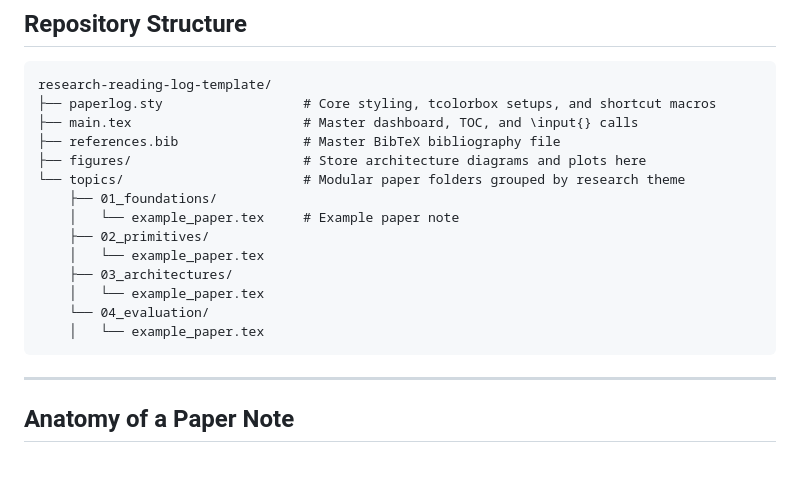
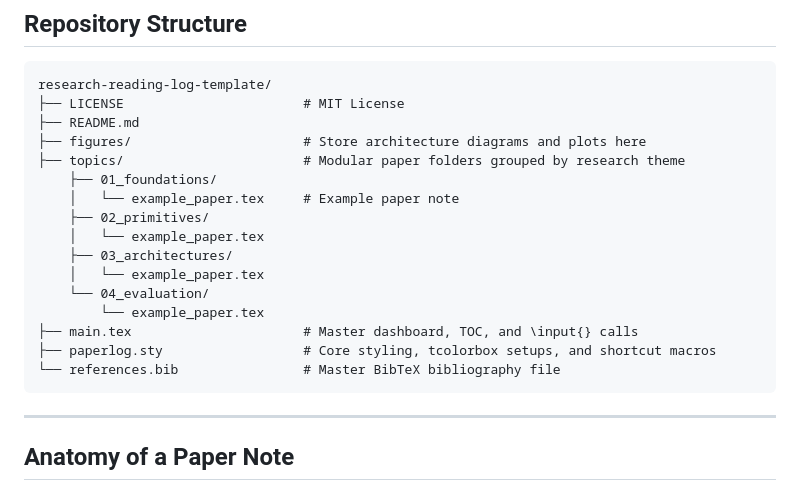
Before and after one commit to BoonHow97/research-reading-log-template, a Markdown page: README.md, the part around the change. Rendered like a GitHub page; blank space fills up the shorter version.

Commit message:
Updates from Overleaf

````diff
--- a/README.md
+++ b/README.md
@@ -37,11 +37,10 @@ Instead of dumping raw notes into a single monolithic document, this template us
 
 ```text
 research-reading-log-template/
-├── paperlog.sty                  # Core styling, tcolorbox setups, and shortcut macros
-├── main.tex                      # Master dashboard, TOC, and \input{} calls
-├── references.bib                # Master BibTeX bibliography file
+├── LICENSE                       # MIT License
+├── README.md
 ├── figures/                      # Store architecture diagrams and plots here
-└── topics/                       # Modular paper folders grouped by research theme
+├── topics/                       # Modular paper folders grouped by research theme
     ├── 01_foundations/
     │   └── example_paper.tex     # Example paper note
     ├── 02_primitives/
@@ -49,7 +48,10 @@ research-reading-log-template/
     ├── 03_architectures/
     │   └── example_paper.tex
     └── 04_evaluation/
-    │   └── example_paper.tex
+        └── example_paper.tex
+├── main.tex                      # Master dashboard, TOC, and \input{} calls
+├── paperlog.sty                  # Core styling, tcolorbox setups, and shortcut macros
+└── references.bib                # Master BibTeX bibliography file
 ```
 
 ---
````
